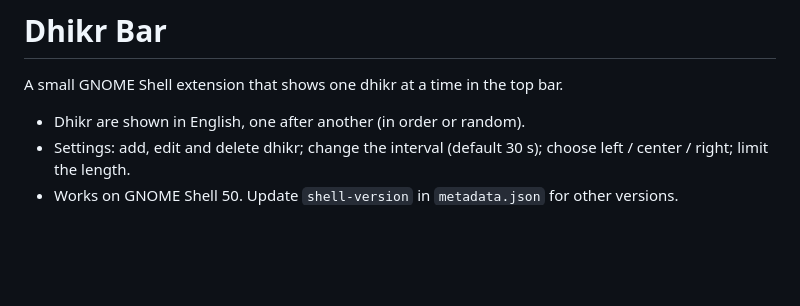
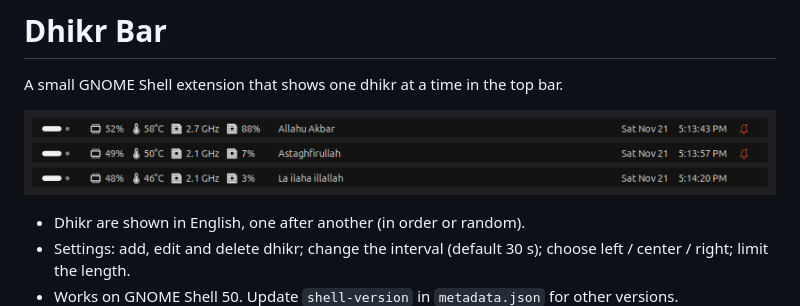
Before and after one commit to arifislam-me/dhikr-bar, a Markdown page: README.md, the part around the change. GitHub-like rendering; pictures changed too: docs/screenshot.png (added); blank space fills up the shorter version.

Commit message:
docs: add screenshot to README

```diff
--- a/README.md
+++ b/README.md
@@ -3,6 +3,8 @@
 # Dhikr Bar
 
 A small GNOME Shell extension that shows one dhikr at a time in the top bar.
+
+![Dhikr Bar in the top bar](docs/screenshot.png)
 
 - Dhikr are shown in English, one after another (in order or random).
 - Settings: add, edit and delete dhikr; change the interval (default 30 s); choose left / center / right; limit the length.
```
